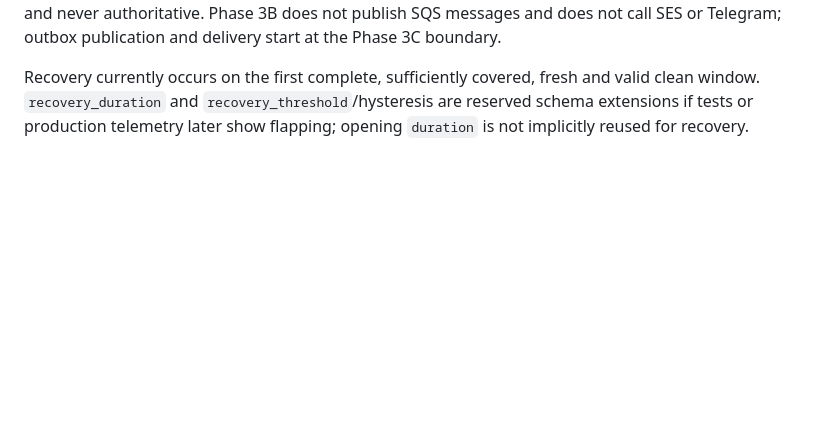
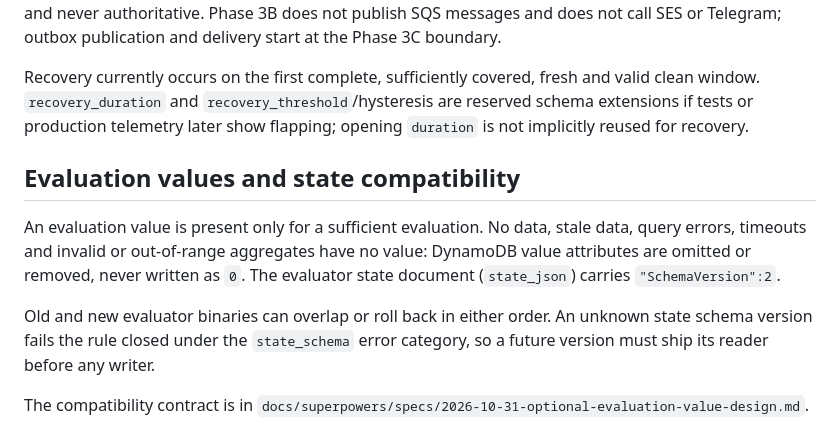
Before and after one commit to VINIClUS/limnopulse, a Markdown page: docs/alert-evaluator-phase-3b.md, the part around the change. GitHub-like rendering; blank space fills up the shorter version.

Commit message:
docs(6): design presence-aware evaluation values
Record how Evaluation.Value and State.LastValue become an optional
Measurement, the determinacy predicate, the persistable value range, the
DynamoDB absent-means-no-attribute encoding, the state_json SchemaVersion
marker with its legacy decode rule, and the mixed-version and replay
contract for Go and Python. Two independent reviews (durability, domain)
were folded in.

Refs #6

Co-Authored-By: Claude Opus 5.5 <noreply@anthropic.com>

```diff
--- a/docs/alert-evaluator-phase-3b.md
+++ b/docs/alert-evaluator-phase-3b.md
@@ -155,3 +155,17 @@ and valid clean window. `recovery_duration` and
 `recovery_threshold`/hysteresis are reserved schema extensions if tests or
 production telemetry later show flapping; opening `duration` is not implicitly
 reused for recovery.
+
+## Evaluation values and state compatibility
+
+An evaluation value is present only for a sufficient evaluation. No data, stale
+data, query errors, timeouts and invalid or out-of-range aggregates have no
+value: DynamoDB value attributes are omitted or removed, never written as `0`.
+The evaluator state document (`state_json`) carries `"SchemaVersion":2`.
+
+Old and new evaluator binaries can overlap or roll back in either order. An
+unknown state schema version fails the rule closed under the `state_schema`
+error category, so a future version must ship its reader before any writer.
+
+The compatibility contract is in
+`docs/superpowers/specs/2026-10-31-optional-evaluation-value-design.md`.
```
Also changed, not shown: 1 other file.
